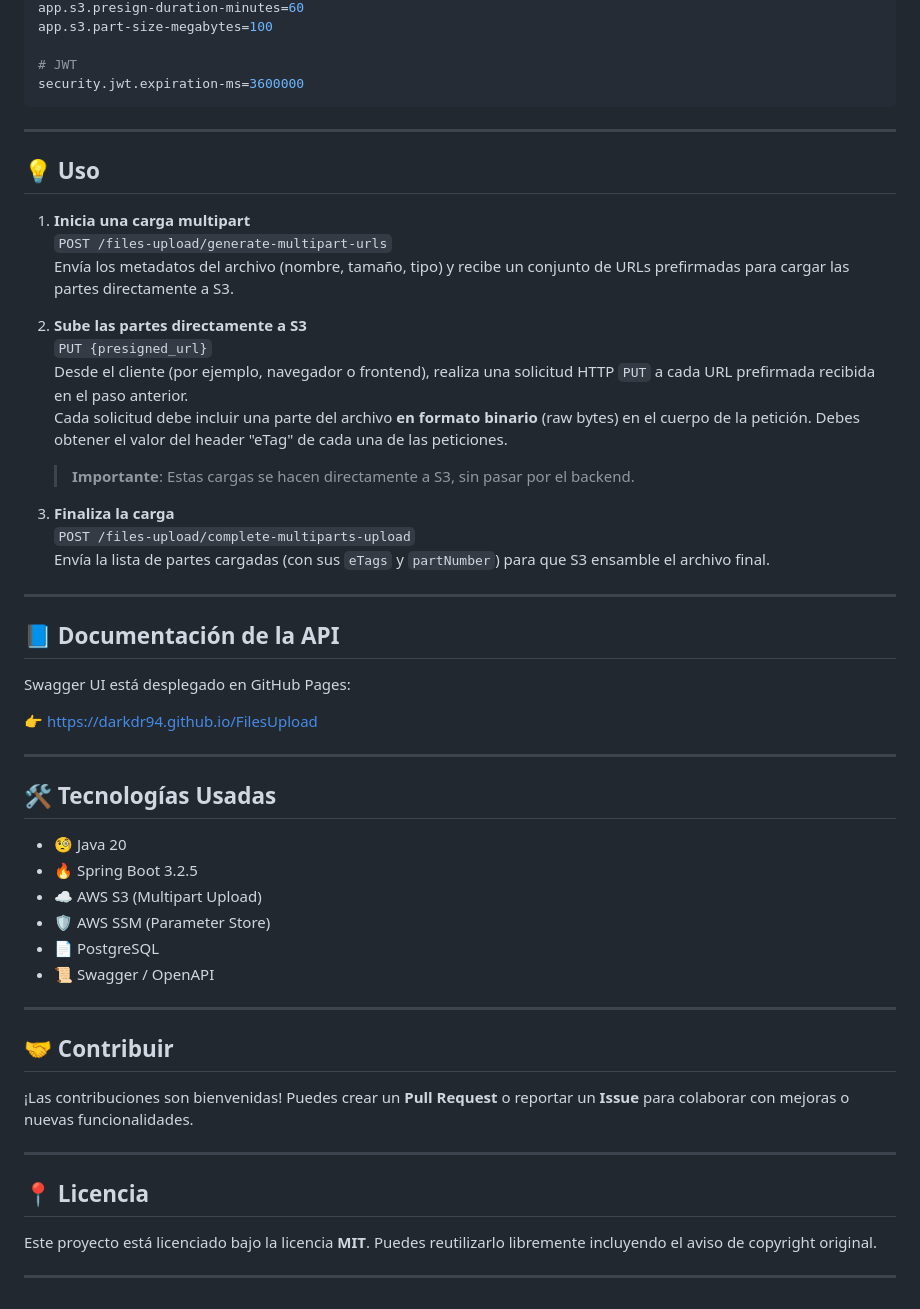
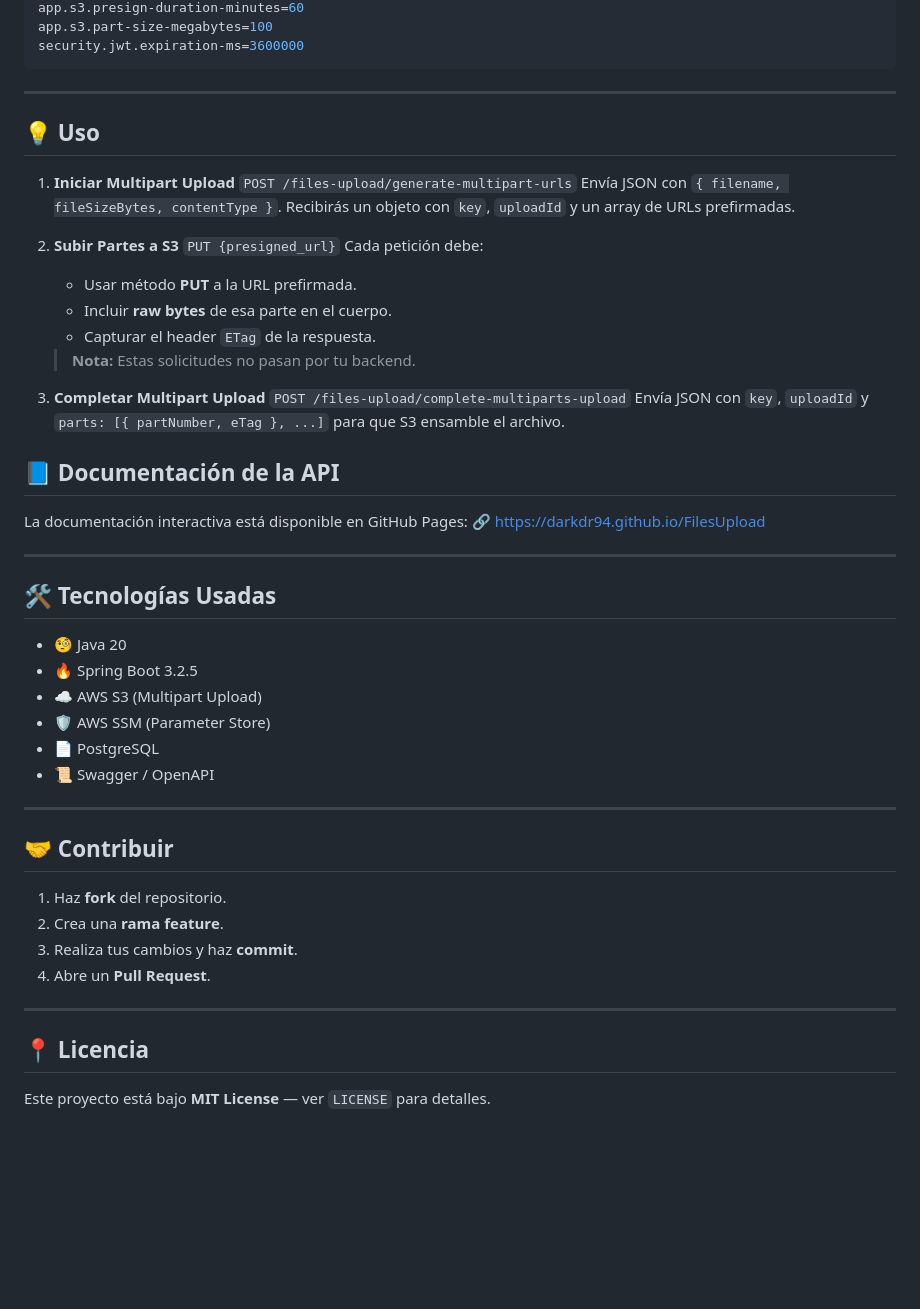
Before and after one commit to darkdr94/FilesUpload, a Markdown page: README.md, the part around one of its changes. Drawn GitHub-style; blank space fills up the shorter version.

````diff
--- a/README.md
+++ b/README.md
@@ -71,45 +84,44 @@ app.ssm.user-password=/filestorage/auth/userdrv94-password
 app.s3.presign-duration-minutes=60
 app.s3.part-size-megabytes=100
-
-# JWT
 security.jwt.expiration-ms=3600000
 ```
-
 ---
 
 ## 💡 Uso
 
-1. **Inicia una carga multipart**
+1. **Iniciar Multipart Upload**
    `POST /files-upload/generate-multipart-urls`
-   Envía los metadatos del archivo (nombre, tamaño, tipo) y recibe un conjunto de URLs prefirmadas para cargar las partes directamente a S3.
+   Envía JSON con `{ filename, fileSizeBytes, contentType }`.
+   Recibirás un objeto con `key`, `uploadId` y un array de URLs prefirmadas.
 
-2. **Sube las partes directamente a S3**
+2. **Subir Partes a S3**
    `PUT {presigned_url}`
-   Desde el cliente (por ejemplo, navegador o frontend), realiza una solicitud HTTP `PUT` a cada URL prefirmada recibida en el paso anterior.
-   Cada solicitud debe incluir una parte del archivo **en formato binario** (raw bytes) en el cuerpo de la petición. Debes obtener el valor del header "eTag" de cada una de las peticiones.
-   > **Importante**: Estas cargas se hacen directamente a S3, sin pasar por el backend.
+   Cada petición debe:
 
+   * Usar método **PUT** a la URL prefirmada.
+   * Incluir **raw bytes** de esa parte en el cuerpo.
+   * Capturar el header `ETag` de la respuesta.
 
-3. **Finaliza la carga**
+   > **Nota:** Estas solicitudes no pasan por tu backend.
+
+3. **Completar Multipart Upload**
    `POST /files-upload/complete-multiparts-upload`
-   Envía la lista de partes cargadas (con sus `eTags` y `partNumber`) para que S3 ensamble el archivo final.
+   Envía JSON con `key`, `uploadId` y `parts: [{ partNumber, eTag }, ...]` para que S3 ensamble el archivo.
 
----
 
 ## 📘 Documentación de la API
 
-Swagger UI está desplegado en GitHub Pages:
-
-👉 [https://darkdr94.github.io/FilesUpload](https://darkdr94.github.io/FilesUpload)
+La documentación interactiva está disponible en GitHub Pages:
+🔗 [https://darkdr94.github.io/FilesUpload](https://darkdr94.github.io/FilesUpload)
 
 ---
 
 ## 🛠️ Tecnologías Usadas
 
-* 🧐 Java 20
-* 🔥 Spring Boot 3.2.5
-* ☁️ AWS S3 (Multipart Upload)
-* 🛡️ AWS SSM (Parameter Store)
+* 🧐 Java 20
+* 🔥 Spring Boot 3.2.5
+* ☁️ AWS S3 (Multipart Upload)
+* 🛡️ AWS SSM (Parameter Store)
 * 📄 PostgreSQL
 * 📜 Swagger / OpenAPI
 
@@ -117,14 +129,13 @@ Swagger UI está desplegado en GitHub Pages:
 
 ## 🤝 Contribuir
 
-¡Las contribuciones son bienvenidas!
-Puedes crear un **Pull Request** o reportar un **Issue** para colaborar con mejoras o nuevas funcionalidades.
+1. Haz **fork** del repositorio.
+2. Crea una **rama feature**.
+3. Realiza tus cambios y haz **commit**.
+4. Abre un **Pull Request**.
 
 ---
 
 ## 📍 Licencia
 
-Este proyecto está licenciado bajo la licencia **MIT**.
-Puedes reutilizarlo libremente incluyendo el aviso de copyright original.
-
----
+Este proyecto está bajo **MIT License** — ver `LICENSE` para detalles.
````
Also changed, not shown: other parts of README.md (+42 -29 lines).
